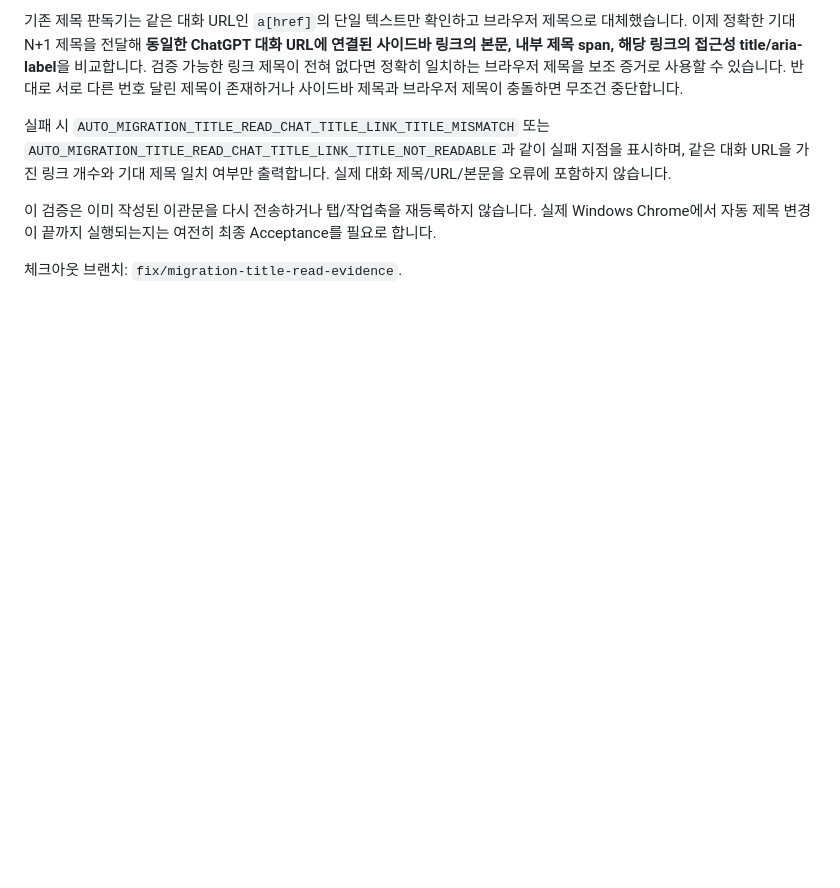
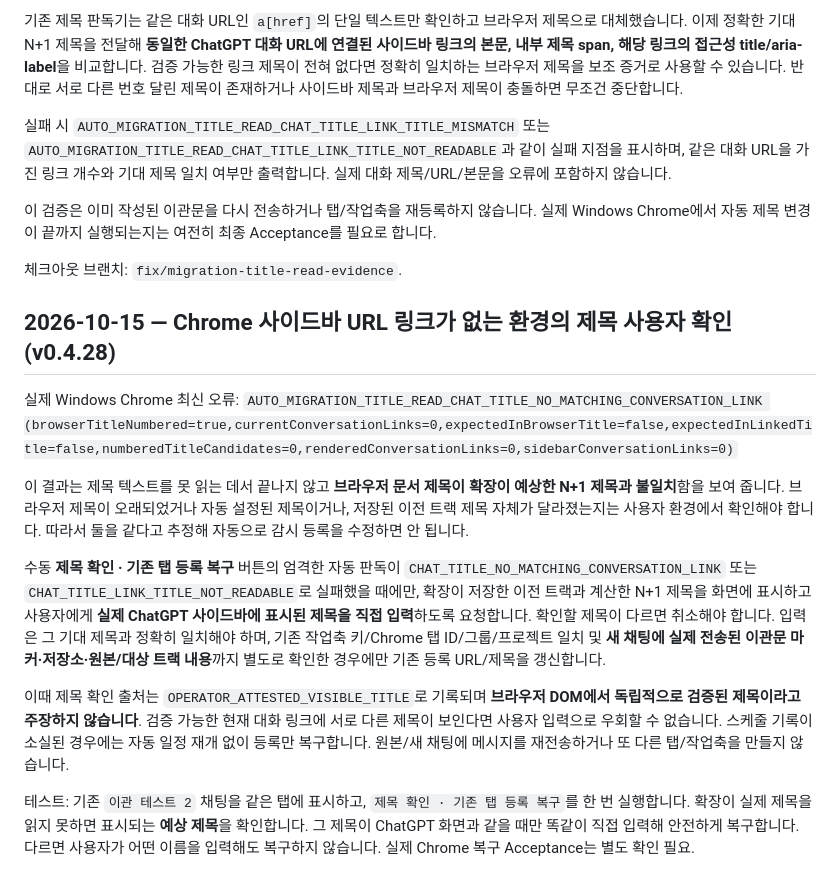
Before and after one commit to gycha0109-beep/Development-Autopilot, a Markdown page: docs/CHAT-MIGRATION-SYNTHETIC-ACCEPTANCE.md, the part around the change. Drawn GitHub-style; blank space fills up the shorter version.

Commit message:
chore(migration): v0.4.28 and document exact operator title attestation fallback

```diff
--- a/docs/CHAT-MIGRATION-SYNTHETIC-ACCEPTANCE.md
+++ b/docs/CHAT-MIGRATION-SYNTHETIC-ACCEPTANCE.md
@@ -189,3 +189,16 @@ Windows 운영자가 기존 등록 탭을 복구하려는 과정에서 `AUTO_MIG
 이 검증은 이미 작성된 이관문을 다시 전송하거나 탭/작업축을 재등록하지 않습니다. 실제 Windows Chrome에서 자동 제목 변경이 끝까지 실행되는지는 여전히 최종 Acceptance를 필요로 합니다.
 
 체크아웃 브랜치: `fix/migration-title-read-evidence`.
+
+## 2026-10-15 — Chrome 사이드바 URL 링크가 없는 환경의 제목 사용자 확인 (v0.4.28)
+
+실제 Windows Chrome 최신 오류:
+`AUTO_MIGRATION_TITLE_READ_CHAT_TITLE_NO_MATCHING_CONVERSATION_LINK (browserTitleNumbered=true,currentConversationLinks=0,expectedInBrowserTitle=false,expectedInLinkedTitle=false,numberedTitleCandidates=0,renderedConversationLinks=0,sidebarConversationLinks=0)`
+
+이 결과는 제목 텍스트를 못 읽는 데서 끝나지 않고 **브라우저 문서 제목이 확장이 예상한 N+1 제목과 불일치**함을 보여 줍니다. 브라우저 제목이 오래되었거나 자동 설정된 제목이거나, 저장된 이전 트랙 제목 자체가 달라졌는지는 사용자 환경에서 확인해야 합니다. 따라서 둘을 같다고 추정해 자동으로 감시 등록을 수정하면 안 됩니다.
+
+수동 **제목 확인 · 기존 탭 등록 복구** 버튼의 엄격한 자동 판독이 `CHAT_TITLE_NO_MATCHING_CONVERSATION_LINK` 또는 `CHAT_TITLE_LINK_TITLE_NOT_READABLE`로 실패했을 때에만, 확장이 저장한 이전 트랙과 계산한 N+1 제목을 화면에 표시하고 사용자에게 **실제 ChatGPT 사이드바에 표시된 제목을 직접 입력**하도록 요청합니다. 확인할 제목이 다르면 취소해야 합니다. 입력은 그 기대 제목과 정확히 일치해야 하며, 기존 작업축 키/Chrome 탭 ID/그룹/프로젝트 일치 및 **새 채팅에 실제 전송된 이관문 마커·저장소·원본/대상 트랙 내용**까지 별도로 확인한 경우에만 기존 등록 URL/제목을 갱신합니다.
+
+이때 제목 확인 출처는 `OPERATOR_ATTESTED_VISIBLE_TITLE`로 기록되며 **브라우저 DOM에서 독립적으로 검증된 제목이라고 주장하지 않습니다**. 검증 가능한 현재 대화 링크에 서로 다른 제목이 보인다면 사용자 입력으로 우회할 수 없습니다. 스케줄 기록이 소실된 경우에는 자동 일정 재개 없이 등록만 복구합니다. 원본/새 채팅에 메시지를 재전송하거나 또 다른 탭/작업축을 만들지 않습니다.
+
+테스트: 기존 `이관 테스트 2` 채팅을 같은 탭에 표시하고, `제목 확인 · 기존 탭 등록 복구`를 한 번 실행합니다. 확장이 실제 제목을 읽지 못하면 표시되는 **예상 제목**을 확인합니다. 그 제목이 ChatGPT 화면과 같을 때만 똑같이 직접 입력해 안전하게 복구합니다. 다르면 사용자가 어떤 이름을 입력해도 복구하지 않습니다. 실제 Chrome 복구 Acceptance는 별도 확인 필요.
```
